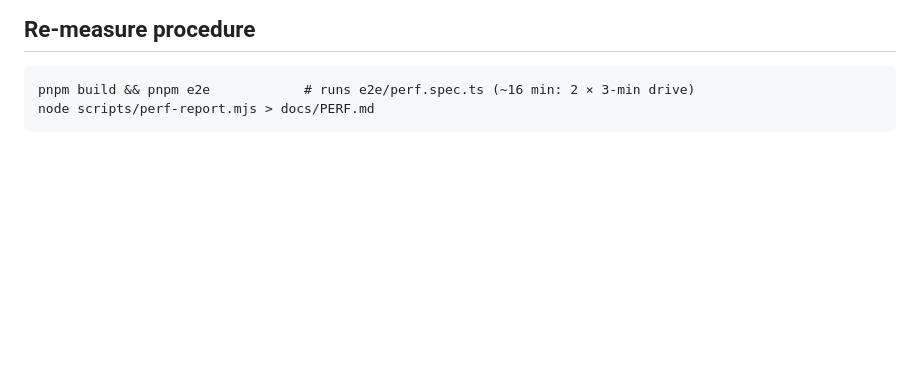
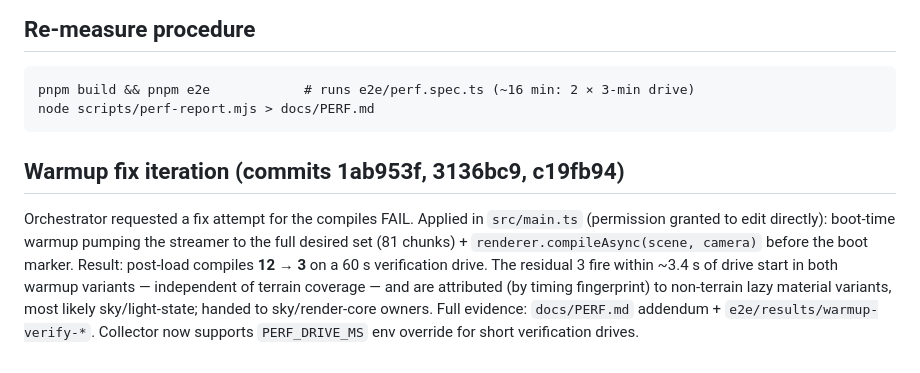
Before and after one commit to Kutral/understory, a Markdown page: docs/notes/perf-and-quality.md, the part around the change. GitHub-like rendering; blank space fills up the shorter version.

Commit message:
docs(notes): perf-and-quality — warmup iteration summary

````diff
--- a/docs/notes/perf-and-quality.md
+++ b/docs/notes/perf-and-quality.md
@@ -190,3 +190,15 @@ wired path. **Re-run this collector after flora wiring lands** — it is a singl
 pnpm build && pnpm e2e            # runs e2e/perf.spec.ts (~16 min: 2 × 3-min drive)
 node scripts/perf-report.mjs > docs/PERF.md
 ```
+
+## Warmup fix iteration (commits 1ab953f, 3136bc9, c19fb94)
+
+Orchestrator requested a fix attempt for the compiles FAIL. Applied in `src/main.ts`
+(permission granted to edit directly): boot-time warmup pumping the streamer to the
+full desired set (81 chunks) + `renderer.compileAsync(scene, camera)` before the boot
+marker. Result: post-load compiles **12 → 3** on a 60 s verification drive. The
+residual 3 fire within ~3.4 s of drive start in both warmup variants — independent of
+terrain coverage — and are attributed (by timing fingerprint) to non-terrain lazy
+material variants, most likely sky/light-state; handed to sky/render-core owners.
+Full evidence: `docs/PERF.md` addendum + `e2e/results/warmup-verify-*`. Collector
+now supports `PERF_DRIVE_MS` env override for short verification drives.
````
